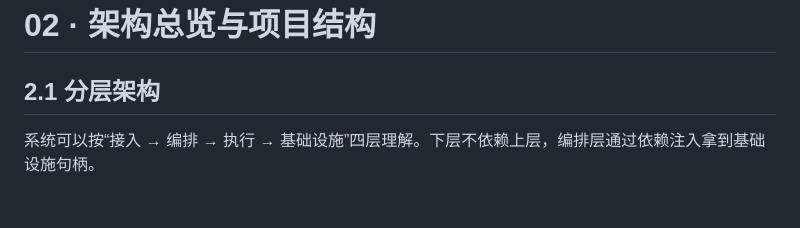
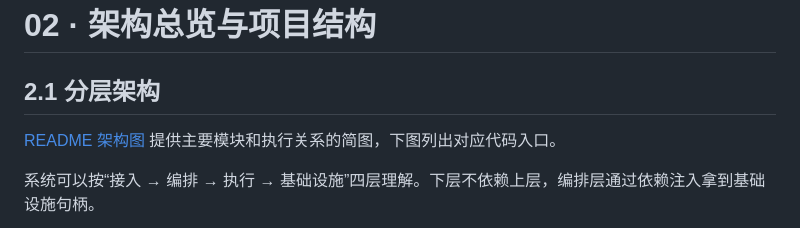
Before and after one commit to FLIAZ/SpiritScout, a Markdown page: docs/02-架构总览与项目结构.md, the part around the change. GitHub-like rendering; blank space fills up the shorter version.

Commit message:
补充架构简图入口

```diff
--- a/docs/02-架构总览与项目结构.md
+++ b/docs/02-架构总览与项目结构.md
@@ -1,6 +1,8 @@
 # 02 · 架构总览与项目结构
 
 ## 2.1 分层架构
+
+[README 架构图](../README.md#架构) 提供主要模块和执行关系的简图，下图列出对应代码入口。
 
 系统可以按“接入 → 编排 → 执行 → 基础设施”四层理解。下层不依赖上层，编排层通过依赖注入拿到基础设施句柄。
 
```
